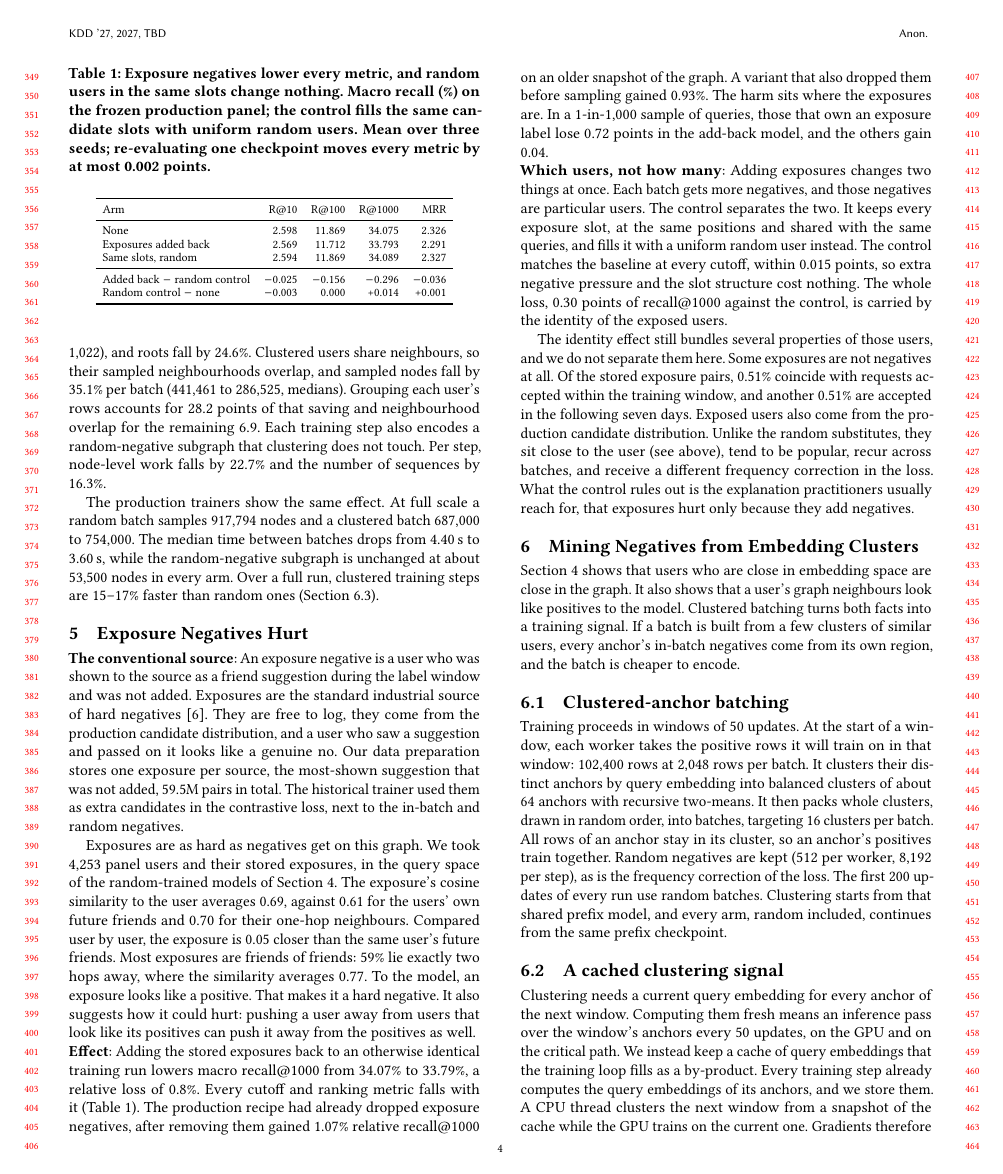
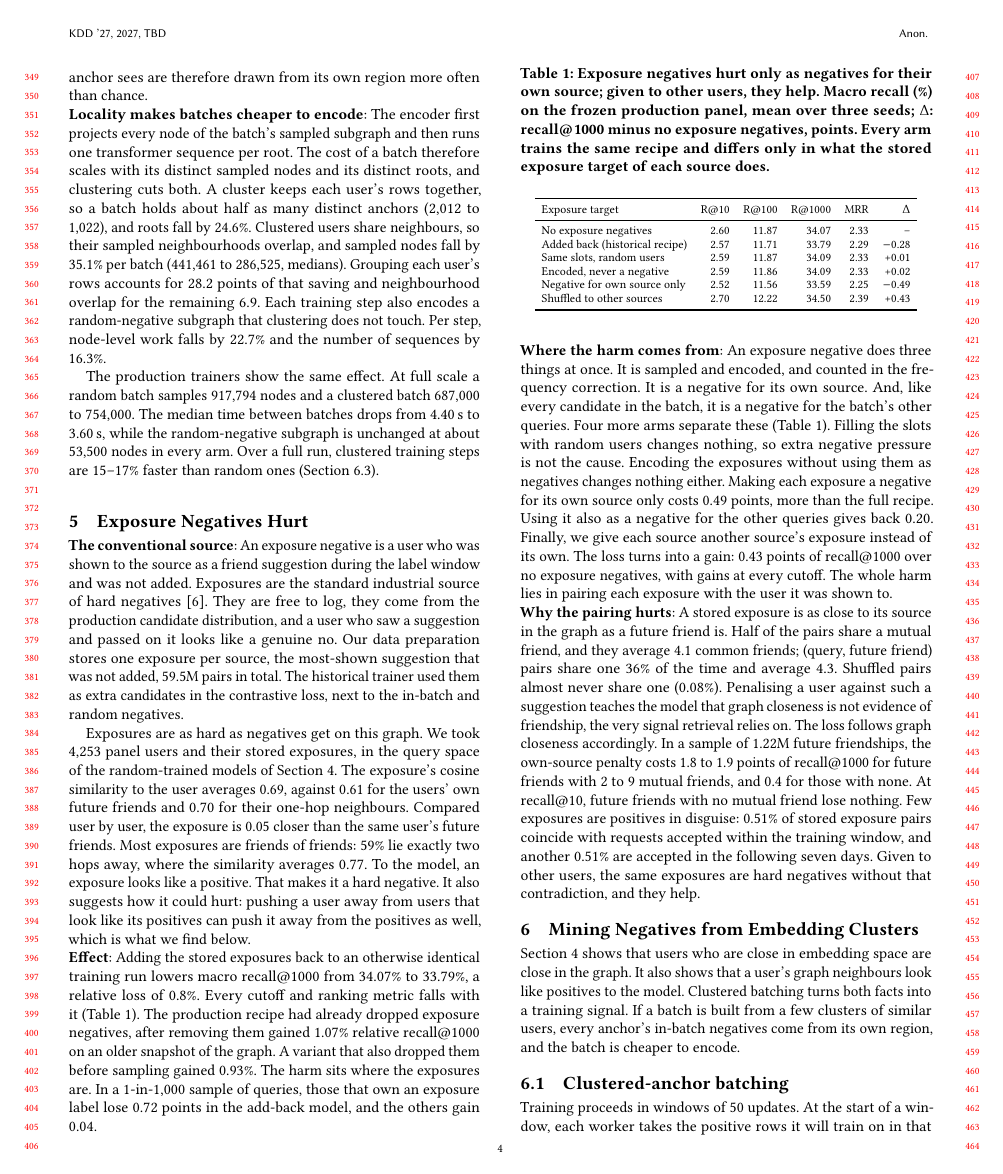
Before and after one commit to dsaini2-sc/LocalNeg-KDD, a LaTeX paper (main.tex, which reads sections/05_exposure.tex, tables/exposure.tex): page 4 of 10 before the commit and page 4 of 11 after it. Compiled offline with pdfLaTeX.

Commit message:
Fold in the exposure mechanism: harm is the pairing with the own source; six-arm exposure tables

```diff
--- a/sections/05_exposure.tex
+++ b/sections/05_exposure.tex
@@ -14,28 +14,10 @@ averages 0.69, against 0.61 for the users' own future friends and 0.70 for their
 user, the exposure is 0.05 closer than the same user's future friends. Most exposures are friends of friends: 59\% lie
 exactly two hops away, where the similarity averages 0.77. To the model, an exposure looks like a positive. That makes
 it a hard negative. It also suggests how it could hurt: pushing a user away from users that look like its positives can
-push it away from the positives as well.
+push it away from the positives as well, which is what we find below.
 \evidence{embedding-locality-r1/exposure-probe/READ.md}
 
-\begin{table}[t]
-  \caption{Exposure negatives lower every metric, and random users in the same slots change nothing. Macro recall
-  (\%) on the frozen production panel; the control fills the same candidate slots with uniform random users. Mean over
-  three seeds; re-evaluating one checkpoint moves every metric by at most 0.002 points.}
-  \label{tab:exposure}
-  \footnotesize\setlength{\tabcolsep}{4pt}
-  \begin{tabular}{lrrrr}
-    \toprule
-    Arm & \recall{10} & \recall{100} & \recall{1000} & MRR \\
-    \midrule
-    None & 2.598 & 11.869 & 34.075 & 2.326 \\
-    Exposures added back & 2.569 & 11.712 & 33.793 & 2.291 \\
-    Same slots, random & 2.594 & 11.869 & 34.089 & 2.327 \\
-    \midrule
-    Added back $-$ random control & $-$0.025 & $-$0.156 & $-$0.296 & $-$0.036 \\
-    Random control $-$ none & $-$0.003 & 0.000 & +0.014 & +0.001 \\
-    \bottomrule
-  \end{tabular}
-\end{table}
+\input{tables/exposure}
 
 \head{Effect} Adding the stored exposures back to an otherwise identical training run lowers macro recall@1000 from
 34.07\% to 33.79\%, a relative loss of 0.8\%. Every cutoff and ranking metric falls with it (Table~\ref{tab:exposure}).
@@ -43,19 +25,26 @@ The production recipe had already dropped exposure negatives, after removing the
 on an older snapshot of the graph. A variant that also dropped them before sampling gained 0.93\%. The harm sits where
 the exposures are. In a 1-in-1{,}000 sample of queries, those that own an exposure label lose 0.72 points in the
 add-back model, and the others gain 0.04.
-% Three-seed means (seeds 1501-1503) over the per-cell metrics behind exposure-ablation/READ-three-seeds.md.
 \evidence{exposure-ablation/READ-three-seeds.md; HANDOFF-EXPOSURE-NEGATIVES-2026-09-27.md; prism-evaluation/PLATFORM-CHECK.md}
 
-\head{Which users, not how many} Adding exposures changes two things at once. Each batch gets more negatives, and
-those negatives are particular users. The control separates the two. It keeps every exposure slot, at the same
-positions and shared with the same queries, and fills it with a uniform random user instead. The control matches the
-baseline at every cutoff, within 0.015 points, so extra negative pressure and the slot structure cost nothing. The
-whole loss, 0.30 points of recall@1000 against the control, is carried by the identity of the exposed users.
+\head{Where the harm comes from} An exposure negative does three things at once. It is sampled and encoded, and counted
+in the frequency correction. It is a negative for its own source. And, like every candidate in the batch, it is a
+negative for the batch's other queries. Four more arms separate these (Table~\ref{tab:exposure}). Filling the slots
+with random users changes nothing, so extra negative pressure is not the cause. Encoding the exposures without using
+them as negatives changes nothing either. Making each exposure a negative for its own source only costs 0.49 points,
+more than the full recipe. Using it also as a negative for the other queries gives back 0.20. Finally, we give each source
+another source's exposure instead of its own. The loss turns into a gain: 0.43 points of recall@1000 over no exposure
+negatives, with gains at every cutoff. The whole harm lies in pairing each exposure with the user it was shown to.
+% Three-seed means (seeds 1501-1503); decomposition intervals in exposure-ablation/mechanism/READ.md.
+\evidence{exposure-ablation/mechanism/READ.md, MECHANISM.md, mechanism.json}
 
-The identity effect still bundles several properties of those users, and we do not separate them here. Some exposures
-are not negatives at all. Of the stored exposure pairs, 0.51\% coincide with requests accepted within the training
-window, and another 0.51\% are accepted in the following seven days. Exposed users also come from the production
-candidate distribution. Unlike the random substitutes, they sit close to the user (see above), tend to be popular,
-recur across batches, and receive a different frequency correction in the loss. What the control rules out is the
-explanation practitioners usually reach for, that exposures hurt only because they add negatives.
-\evidence{exposure-ablation/CONTROL-DESIGN.md; LABEL-AUDIT.md; audits-20260925/READ.md}
+\head{Why the pairing hurts} A stored exposure is as close to its source in the graph as a future friend is. Half of
+the pairs share a mutual friend, and they average 4.1 common friends; (query, future friend) pairs share one 36\% of
+the time and average 4.3. Shuffled pairs almost never share one (0.08\%). Penalising a user against such a suggestion
+teaches the model that graph closeness is not evidence of friendship, the very signal retrieval relies on. The loss
+follows graph closeness accordingly. In a sample of 1.22M future friendships, the own-source penalty costs 1.8 to 1.9
+points of recall@1000 for future friends with 2 to 9 mutual friends, and 0.4 for those with none. At recall@10, future
+friends with no mutual friend lose nothing. Few exposures are positives in disguise: 0.51\% of stored exposure pairs
+coincide with requests accepted within the training window, and another 0.51\% are accepted in the following seven
+days. Given to other users, the same exposures are hard negatives without that contradiction, and they help.
+\evidence{exposure-ablation/why/proximity.py, PROXIMITY-RANKS.md; LABEL-AUDIT.md}
--- /dev/null
+++ b/tables/exposure.tex
@@ -0,0 +1,18 @@
+% three-seed means (seeds 1501-1503); exposure-ablation/mechanism/READ.md
+\begin{table}[t]
+  \caption{Exposure negatives hurt only as negatives for their own source; given to other users, they help. Macro recall (\%) on the frozen production panel, mean over three seeds; $\Delta$: recall@1000 minus no exposure negatives, points. Every arm trains the same recipe and differs only in what the stored exposure target of each source does.}
+  \label{tab:exposure}
+  \footnotesize\setlength{\tabcolsep}{4pt}
+  \begin{tabular}{lrrrrr}
+    \toprule
+    Exposure target & \recall{10} & \recall{100} & \recall{1000} & MRR & $\Delta$ \\
+    \midrule
+No exposure negatives & 2.60 & 11.87 & 34.07 & 2.33 & -- \\
+Added back (historical recipe) & 2.57 & 11.71 & 33.79 & 2.29 & $-$0.28 \\
+Same slots, random users & 2.59 & 11.87 & 34.09 & 2.33 & +0.01 \\
+Encoded, never a negative & 2.59 & 11.86 & 34.09 & 2.33 & +0.02 \\
+Negative for own source only & 2.52 & 11.56 & 33.59 & 2.25 & $-$0.49 \\
+Shuffled to other sources & 2.70 & 12.22 & 34.50 & 2.39 & +0.43 \\
+    \bottomrule
+  \end{tabular}
+\end{table}
```
Also changed, not shown: notes/HANDOFF-2026-10-01.md (+1 -1 lines), notes/STORY.md (+4 -2 lines), sections/00_abstract.tex (+3 -1 lines), sections/01_introduction.tex (+5 -2 lines), sections/02_related.tex (+2 -2 lines), sections/09_lessons.tex (+3 -2 lines), sections/10_conclusion.tex (+1 -1 lines), tables/app_exposure.tex (+5 -2 lines), 1 other file.
